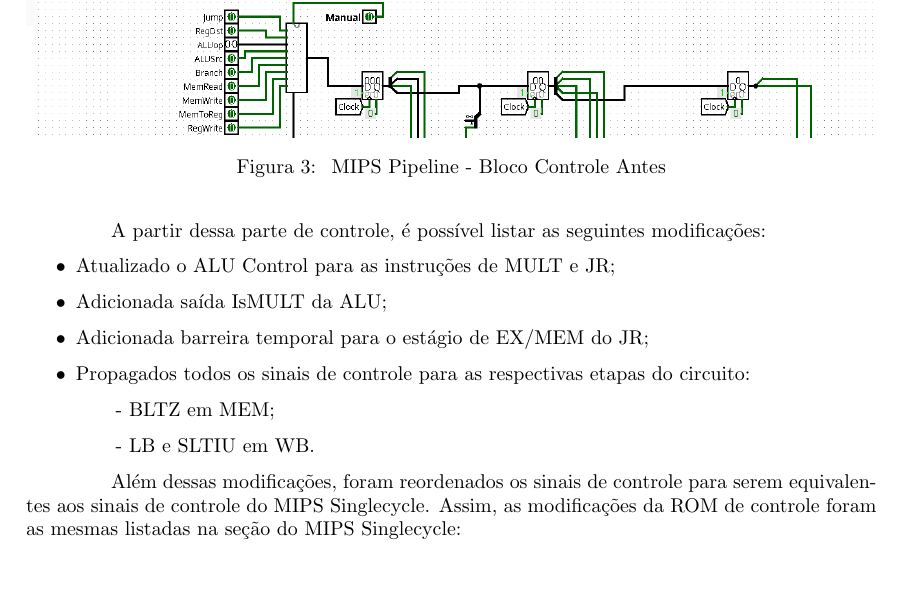
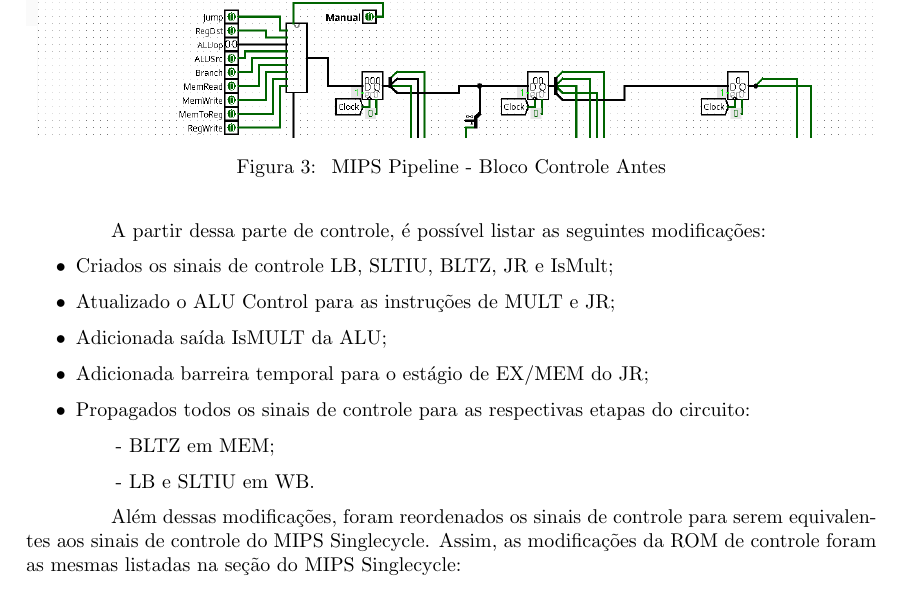
Before and after one commit to PLLima/INF01113-Computer-Organization, a LaTeX document (P1/report/main.tex): part of page 6 of 9, cut so that both start at the same text. Compiled offline with pdfLaTeX.

Commit message:
fix: add some minor details to pipeline section

```diff
--- a/P1/report/main.tex
+++ b/P1/report/main.tex
@@ -135,6 +135,7 @@
 
         A partir dessa parte de controle, é possível listar as seguintes modificações:
         \begin{itemize}
+            \item Criados os sinais de controle LB, SLTIU, BLTZ, JR e IsMult;
             \item Atualizado o ALU Control para as instruções de MULT e JR;
             \item Adicionada saída IsMULT da ALU;
             \item Adicionada barreira temporal para o estágio de EX/MEM do JR;
```
Also changed, not shown: P1/report/main.pdf, 3 other files.
